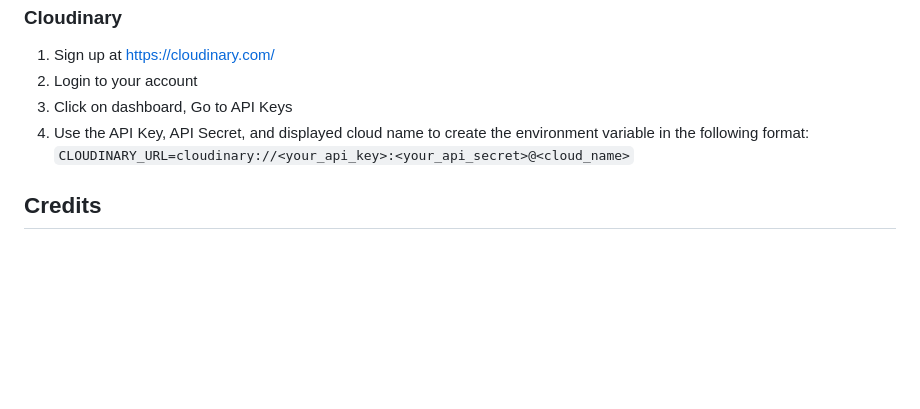
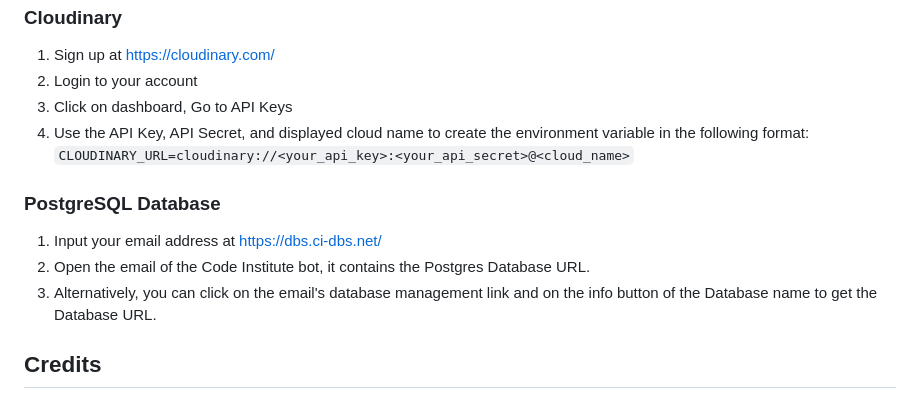
Before and after one commit to linobollansee/the-luxury-blog, a Markdown page: README.md, the part around the change. Drawn GitHub-style; blank space fills up the shorter version.

Commit message:
Readme postgresql deploy

```diff
--- a/README.md
+++ b/README.md
@@ -419,6 +419,12 @@ A middleware for serving static files in a Django application. Whitenoise allows
 3. Click on dashboard, Go to API Keys
 4. Use the API Key, API Secret, and displayed cloud name to create the environment variable in the following format: `CLOUDINARY_URL=cloudinary://<your_api_key>:<your_api_secret>@<cloud_name>`
 
+### PostgreSQL Database
+
+1. Input your email address at [https://dbs.ci-dbs.net/](https://dbs.ci-dbs.net/)
+2. Open the email of the Code Institute bot, it contains the Postgres Database URL.
+3. Alternatively, you can click on the email's database management link and on the info button of the Database name to get the Database URL.
+
 ## Credits
 
 ### Acknowledgments
```
